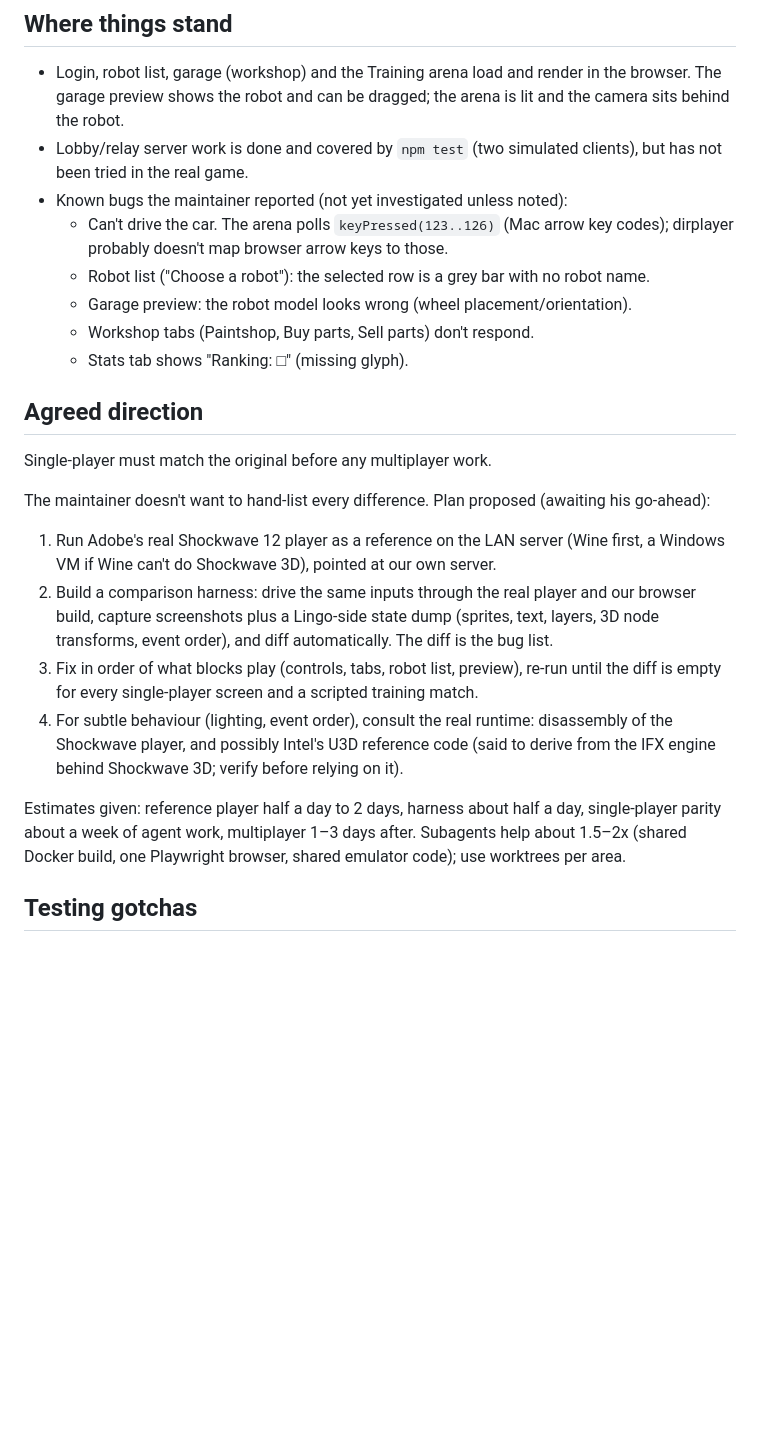
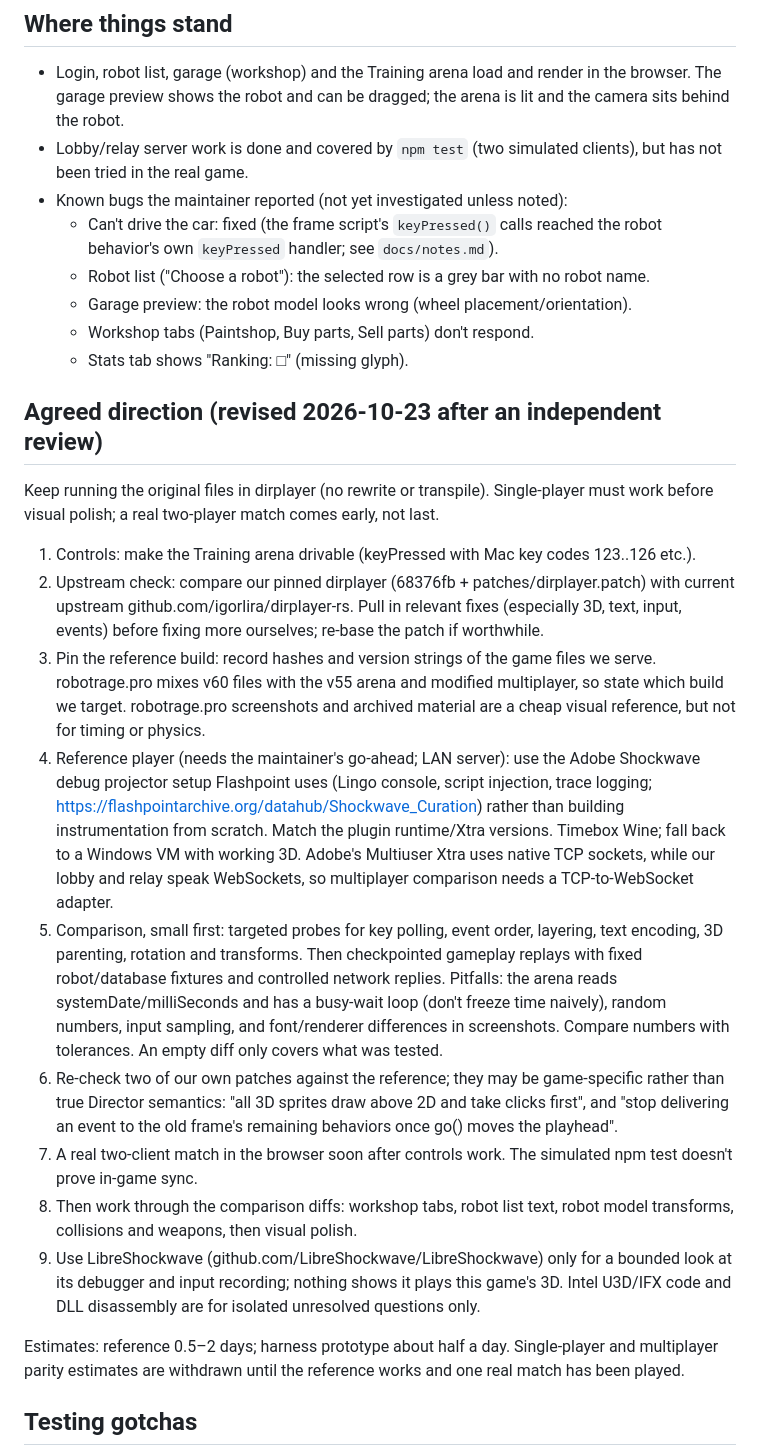
Before and after one commit to AndrewEyesman/robot-rage, a Markdown page: docs/handoff.md, the part around the change. Drawn GitHub-style; blank space fills up the shorter version.

Commit message:
Revise the handoff plan after an independent review

```diff
--- a/docs/handoff.md
+++ b/docs/handoff.md
@@ -10,34 +10,54 @@ Read `docs/notes.md` first: protocol findings, the emulator patch list, and how
 - Lobby/relay server work is done and covered by `npm test` (two simulated clients), but
   has not been tried in the real game.
 - Known bugs the maintainer reported (not yet investigated unless noted):
-  - Can't drive the car. The arena polls `keyPressed(123..126)` (Mac arrow key codes);
-    dirplayer probably doesn't map browser arrow keys to those.
+  - Can't drive the car: fixed (the frame script's `keyPressed()` calls reached the robot
+    behavior's own `keyPressed` handler; see `docs/notes.md`).
   - Robot list ("Choose a robot"): the selected row is a grey bar with no robot name.
   - Garage preview: the robot model looks wrong (wheel placement/orientation).
   - Workshop tabs (Paintshop, Buy parts, Sell parts) don't respond.
   - Stats tab shows "Ranking: □" (missing glyph).
 
-## Agreed direction
+## Agreed direction (revised 2026-10-23 after an independent review)
 
-Single-player must match the original before any multiplayer work.
+Keep running the original files in dirplayer (no rewrite or transpile). Single-player must
+work before visual polish; a real two-player match comes early, not last.
 
-The maintainer doesn't want to hand-list every difference. Plan proposed (awaiting his go-ahead):
+1. Controls: make the Training arena drivable (keyPressed with Mac key codes 123..126 etc.).
+2. Upstream check: compare our pinned dirplayer (68376fb + patches/dirplayer.patch) with
+   current upstream github.com/igorlira/dirplayer-rs. Pull in relevant fixes (especially 3D,
+   text, input, events) before fixing more ourselves; re-base the patch if worthwhile.
+3. Pin the reference build: record hashes and version strings of the game files we serve.
+   robotrage.pro mixes v60 files with the v55 arena and modified multiplayer, so state
+   which build we target. robotrage.pro screenshots and archived material are a cheap
+   visual reference, but not for timing or physics.
+4. Reference player (needs the maintainer's go-ahead; LAN server): use the Adobe Shockwave
+   debug projector setup Flashpoint uses (Lingo console, script injection, trace logging;
+   https://flashpointarchive.org/datahub/Shockwave_Curation) rather than building
+   instrumentation from scratch. Match the plugin runtime/Xtra versions. Timebox Wine;
+   fall back to a Windows VM with working 3D. Adobe's Multiuser Xtra uses native TCP
+   sockets, while our lobby and relay speak WebSockets, so multiplayer comparison needs a
+   TCP-to-WebSocket adapter.
+5. Comparison, small first: targeted probes for key polling, event order, layering, text
+   encoding, 3D parenting, rotation and transforms. Then checkpointed gameplay replays with
+   fixed robot/database fixtures and controlled network replies. Pitfalls: the arena reads
+   systemDate/milliSeconds and has a busy-wait loop (don't freeze time naively), random
+   numbers, input sampling, and font/renderer differences in screenshots. Compare numbers
+   with tolerances. An empty diff only covers what was tested.
+6. Re-check two of our own patches against the reference; they may be game-specific
+   rather than true Director semantics: "all 3D sprites draw above 2D and take clicks
+   first", and "stop delivering an event to the old frame's remaining behaviors once go()
+   moves the playhead".
+7. A real two-client match in the browser soon after controls work. The simulated
+   npm test doesn't prove in-game sync.
+8. Then work through the comparison diffs: workshop tabs, robot list text, robot model
+   transforms, collisions and weapons, then visual polish.
+9. Use LibreShockwave (github.com/LibreShockwave/LibreShockwave) only for a bounded look at
+   its debugger and input recording; nothing shows it plays this game's 3D. Intel U3D/IFX
+   code and DLL disassembly are for isolated unresolved questions only.
 
-1. Run Adobe's real Shockwave 12 player as a reference on the LAN server (Wine first, a
-   Windows VM if Wine can't do Shockwave 3D), pointed at our own server.
-2. Build a comparison harness: drive the same inputs through the real player and our
-   browser build, capture screenshots plus a Lingo-side state dump (sprites, text, layers,
-   3D node transforms, event order), and diff automatically. The diff is the bug list.
-3. Fix in order of what blocks play (controls, tabs, robot list, preview), re-run until the
-   diff is empty for every single-player screen and a scripted training match.
-4. For subtle behaviour (lighting, event order), consult the real runtime: disassembly of
-   the Shockwave player, and possibly Intel's U3D reference code (said to derive from the
-   IFX engine behind Shockwave 3D; verify before relying on it).
-
-Estimates given: reference player half a day to 2 days, harness about half a day,
-single-player parity about a week of agent work, multiplayer 1–3 days after.
-Subagents help about 1.5–2x (shared Docker build, one Playwright browser, shared emulator
-code); use worktrees per area.
+Estimates: reference 0.5–2 days; harness prototype about half a day. Single-player and
+multiplayer parity estimates are withdrawn until the reference works and one real match
+has been played.
 
 ## Testing gotchas
 
```
